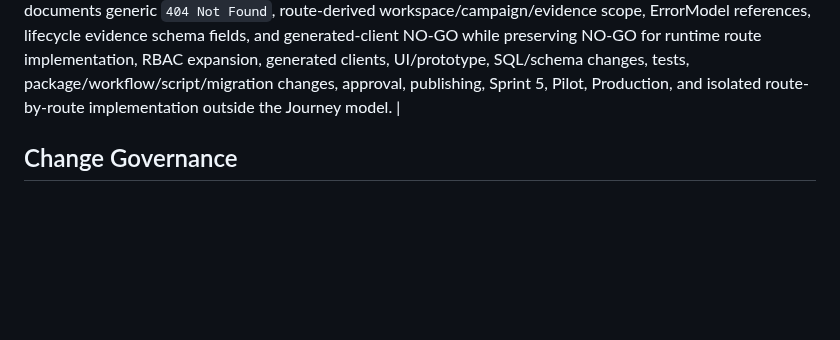
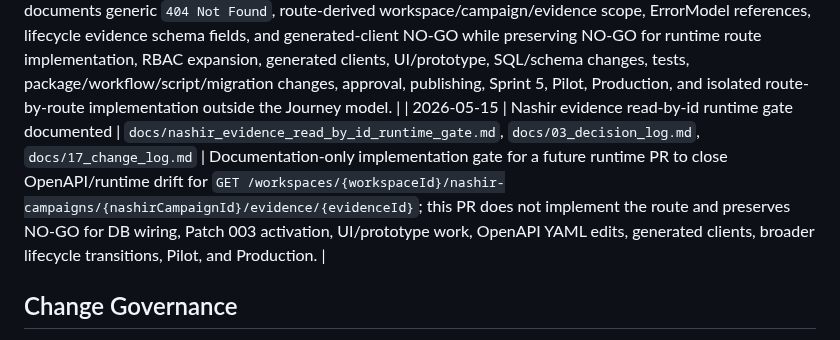
Before and after one commit to henter36/marketing-os, a Markdown page: docs/17_change_log.md, the part around the change. Drawn GitHub-style; blank space fills up the shorter version.

Commit message:
docs: gate Nashir evidence read-by-id runtime implementation

```diff
--- a/docs/17_change_log.md
+++ b/docs/17_change_log.md
@@ -172,6 +172,7 @@ This document records major documentation and contract changes for Marketing OS.
 | 2026-05-14 | Nashir status after read/list OpenAPI contract gate reconciled | `docs/nashir_status_after_read_list_openapi_contract_gate.md`, `docs/03_decision_log.md`, `docs/17_change_log.md` | Documentation-only Status Reconciliation after PR #234 confirming the Read/List OpenAPI Contract Gate is present and no OpenAPI YAML/spec modification, runtime route implementation, RBAC expansion, generated-client changes, UI/prototype, SQL/schema changes, tests, package/workflow/script/migration changes, approval, publishing, Sprint 5, Pilot, or Production work is approved; future OpenAPI YAML patch, runtime implementation, route-level Journey Flow Verification refinement, or generated-client decision remains separately gated and Journey-bound. |
 | 2026-05-14 | Nashir evidence lifecycle read/list OpenAPI YAML patch gate documented | `docs/17_change_log.md` | Documentation-only OpenAPI YAML Patch Gate planning after PR #235 defining conditions for a future read/list lifecycle OpenAPI YAML patch, candidate targets, paths, operationIds, schema limits, ErrorModel/status requirements, generic `404 Not Found`, tenant isolation, RBAC candidate, generated-client constraints, verification expectations, and sequencing while preserving NO-GO for OpenAPI YAML/spec modification, runtime routes, RBAC expansion, generated clients, UI/prototype, SQL/schema changes, tests, package/workflow/script/migration changes, approval, publishing, Sprint 5, Pilot, Production, and isolated route-by-route implementation outside the Journey model. Impact: `docs/nashir_evidence_lifecycle_read_list_openapi_yaml_patch_gate.md`, `docs/03_decision_log.md` |
 | 2026-05-14 | Nashir evidence lifecycle read/list OpenAPI YAML patch added | `docs/nashir_openapi_patch.yaml`, `docs/03_decision_log.md`, `docs/17_change_log.md` | OpenAPI YAML documentation contract patch adding the approved Nashir Evidence Lifecycle read/list surface: retains existing `listNashirCampaignEvidence` without duplicating it, adds non-conflicting `getNashirCampaignEvidence`, documents generic `404 Not Found`, route-derived workspace/campaign/evidence scope, ErrorModel references, lifecycle evidence schema fields, and generated-client NO-GO while preserving NO-GO for runtime route implementation, RBAC expansion, generated clients, UI/prototype, SQL/schema changes, tests, package/workflow/script/migration changes, approval, publishing, Sprint 5, Pilot, Production, and isolated route-by-route implementation outside the Journey model. |
+| 2026-05-15 | Nashir evidence read-by-id runtime gate documented | `docs/nashir_evidence_read_by_id_runtime_gate.md`, `docs/03_decision_log.md`, `docs/17_change_log.md` | Documentation-only implementation gate for a future runtime PR to close OpenAPI/runtime drift for `GET /workspaces/{workspaceId}/nashir-campaigns/{nashirCampaignId}/evidence/{evidenceId}`; this PR does not implement the route and preserves NO-GO for DB wiring, Patch 003 activation, UI/prototype work, OpenAPI YAML edits, generated clients, broader lifecycle transitions, Pilot, and Production. |
 
 ## Change Governance
 
```
Also changed, not shown: docs/03_decision_log.md (+1 -0 lines), docs/nashir_evidence_read_by_id_runtime_gate.md (added, +98 -0 lines).
